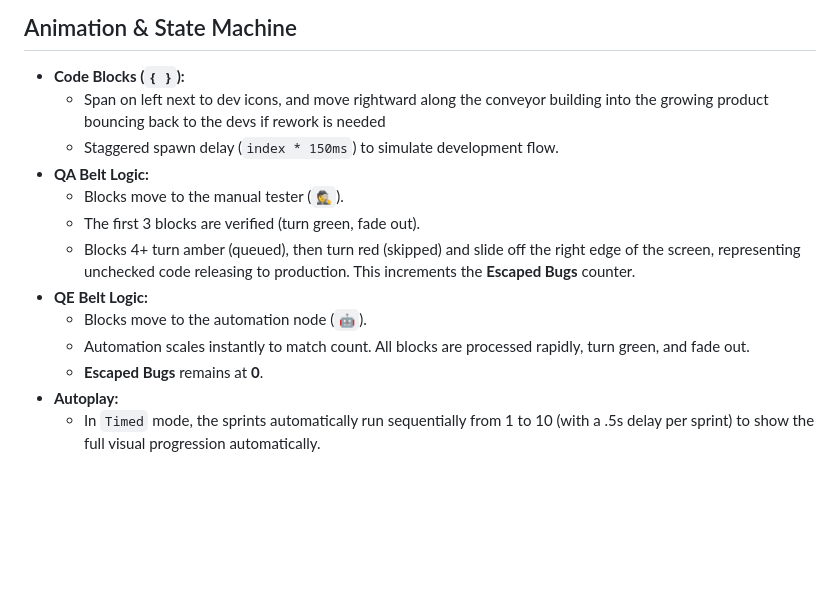
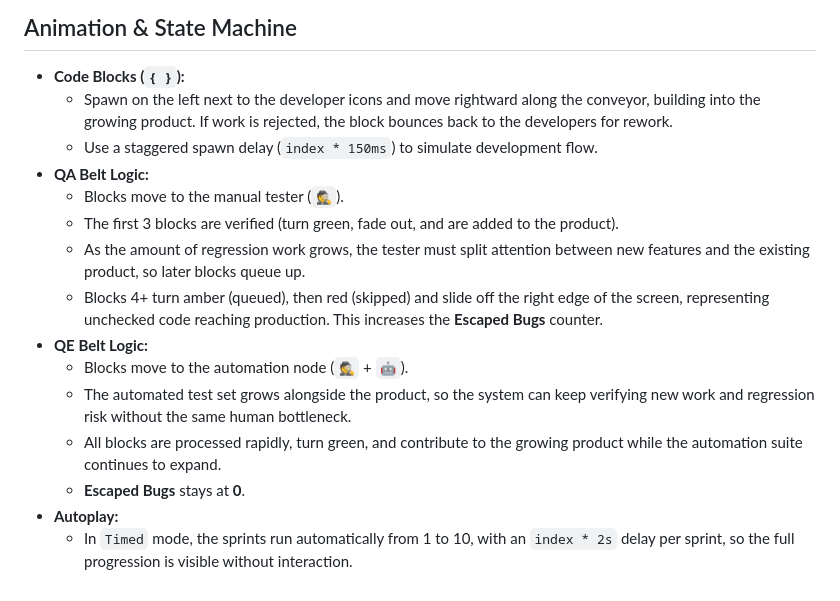
Before and after one commit to andrewjdarnell/qe_pres, a Markdown page: qe_interactive.md, the part around one of its changes. Rendered like a GitHub page; blank space fills up the shorter version.

```diff
--- a/qe_interactive.md
+++ b/qe_interactive.md
@@ -58,15 +64,17 @@ As Sprints progress from 1 to 10, the volume of features built increases, simula
 ## Animation & State Machine
 
 * **Code Blocks (`{ }`):**
-  * Span on left next to dev icons, and move rightward along the conveyor building into the growing product bouncing back to the devs if rework is needed
-  * Staggered spawn delay (`index * 150ms`) to simulate development flow.
+  * Spawn on the left next to the developer icons and move rightward along the conveyor, building into the growing product. If work is rejected, the block bounces back to the developers for rework.
+  * Use a staggered spawn delay (`index * 150ms`) to simulate development flow.
 * **QA Belt Logic:**
   * Blocks move to the manual tester (`🕵️`).
-  * The first 3 blocks are verified (turn green, fade out).
-  * Blocks 4+ turn amber (queued), then turn red (skipped) and slide off the right edge of the screen, representing unchecked code releasing to production. This increments the **Escaped Bugs** counter.
+  * The first 3 blocks are verified (turn green, fade out, and are added to the product).
+  * As the amount of regression work grows, the tester must split attention between new features and the existing product, so later blocks queue up.
+  * Blocks 4+ turn amber (queued), then red (skipped) and slide off the right edge of the screen, representing unchecked code reaching production. This increases the **Escaped Bugs** counter.
 * **QE Belt Logic:**
-  * Blocks move to the automation node (`🤖`).
-  * Automation scales instantly to match count. All blocks are processed rapidly, turn green, and fade out.
-  * **Escaped Bugs** remains at **0**.
+  * Blocks move to the automation node (`🕵️` + `🤖`).
+  * The automated test set grows alongside the product, so the system can keep verifying new work and regression risk without the same human bottleneck.
+  * All blocks are processed rapidly, turn green, and contribute to the growing product while the automation suite continues to expand.
+  * **Escaped Bugs** stays at **0**.
 * **Autoplay:**
-  * In `Timed` mode, the sprints automatically run sequentially from 1 to 10 (with a .5s delay per sprint) to show the full visual progression automatically.
+  * In `Timed` mode, the sprints run automatically from 1 to 10, with an `index * 2s` delay per sprint, so the full progression is visible without interaction.
```
Also changed, not shown: other parts of qe_interactive.md (+20 -14 lines), qe_content.md (+69 -60 lines).
